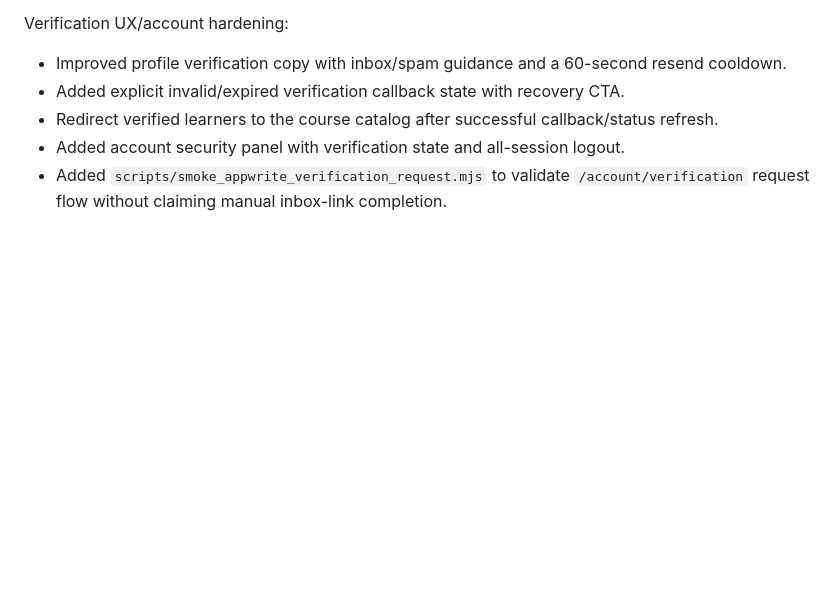
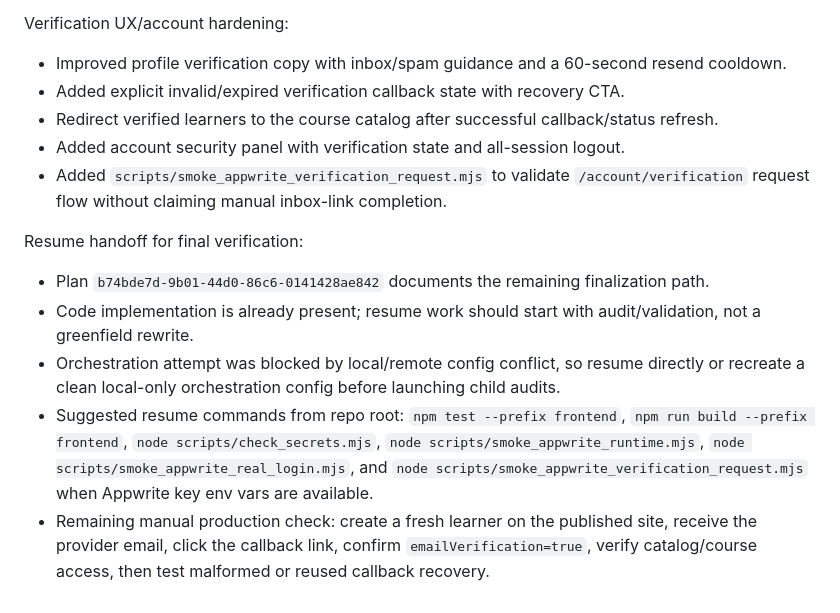
Before and after one commit to Glebstrauss/mgenetica, a Markdown page: WORKLOG_APP.md, the part around the change. Rendered like a GitHub page; blank space fills up the shorter version.

```diff
--- a/WORKLOG_APP.md
+++ b/WORKLOG_APP.md
@@ -47,3 +47,10 @@ Verification UX/account hardening:
 - Redirect verified learners to the course catalog after successful callback/status refresh.
 - Added account security panel with verification state and all-session logout.
 - Added `scripts/smoke_appwrite_verification_request.mjs` to validate `/account/verification` request flow without claiming manual inbox-link completion.
+
+Resume handoff for final verification:
+- Plan `b74bde7d-9b01-44d0-86c6-0141428ae842` documents the remaining finalization path.
+- Code implementation is already present; resume work should start with audit/validation, not a greenfield rewrite.
+- Orchestration attempt was blocked by local/remote config conflict, so resume directly or recreate a clean local-only orchestration config before launching child audits.
+- Suggested resume commands from repo root: `npm test --prefix frontend`, `npm run build --prefix frontend`, `node scripts/check_secrets.mjs`, `node scripts/smoke_appwrite_runtime.mjs`, `node scripts/smoke_appwrite_real_login.mjs`, and `node scripts/smoke_appwrite_verification_request.mjs` when Appwrite key env vars are available.
+- Remaining manual production check: create a fresh learner on the published site, receive the provider email, click the callback link, confirm `emailVerification=true`, verify catalog/course access, then test malformed or reused callback recovery.
```
Also changed, not shown: frontend/README-APPWRITE.md (+9 -0 lines).
